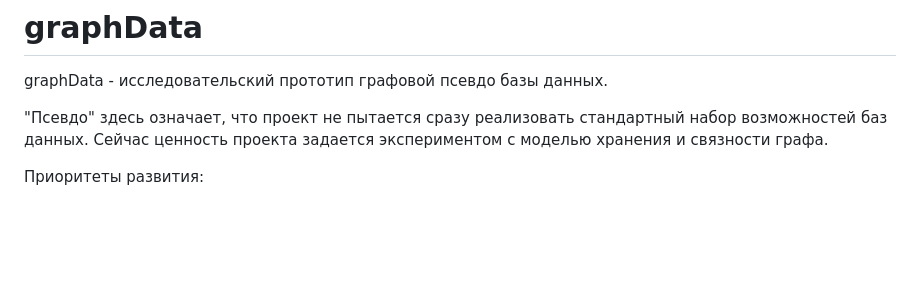
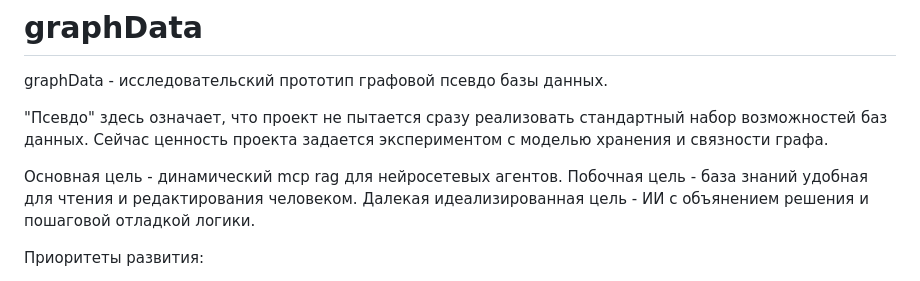
Before and after one commit to tohodov/graphData, a Markdown page: README.md, the part around the change. Rendered like a GitHub page; blank space fills up the shorter version.

Commit message:
виденье

```diff
--- a/README.md
+++ b/README.md
@@ -3,6 +3,10 @@
 graphData - исследовательский прототип графовой псевдо базы данных.
 
 "Псевдо" здесь означает, что проект не пытается сразу реализовать стандартный набор возможностей баз данных. Сейчас ценность проекта задается экспериментом с моделью хранения и связности графа.
+
+Основная цель - динамический mcp rag для нейросетевых агентов.
+Побочная цель - база знаний удобная для чтения и редактирования человеком.
+Далекая идеализированная цель - ИИ с объянением решения и пошаговой отладкой логики.
 
 Приоритеты развития:
 
```
